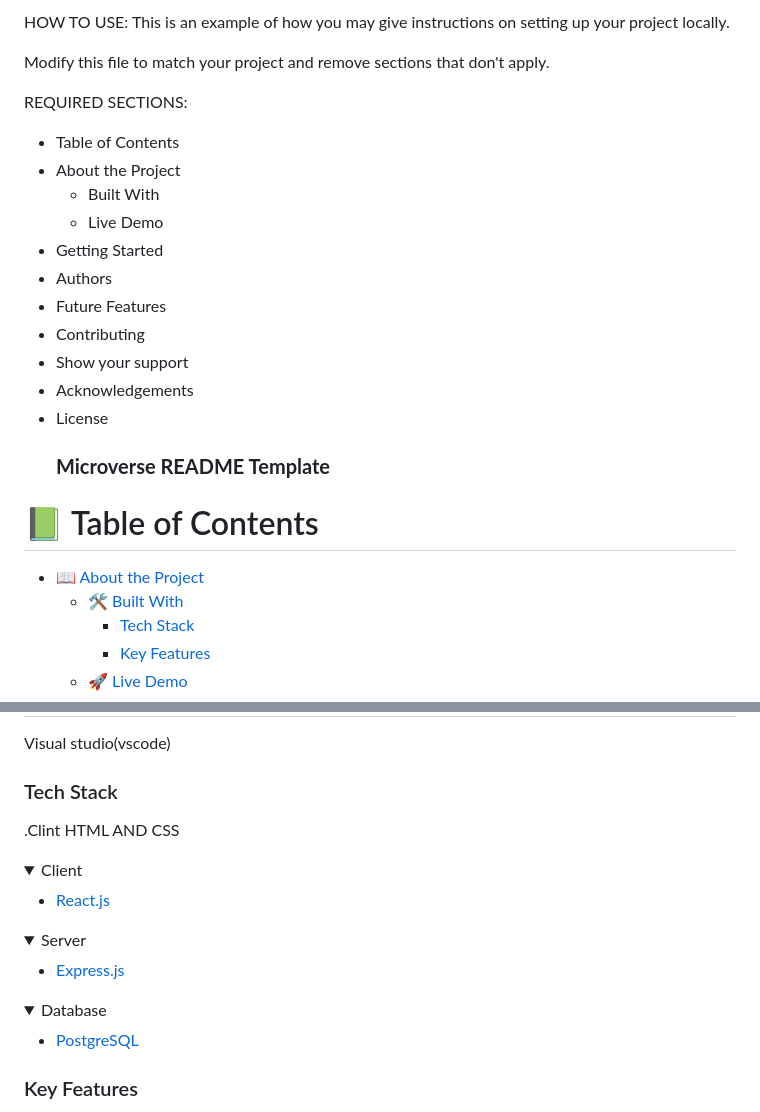
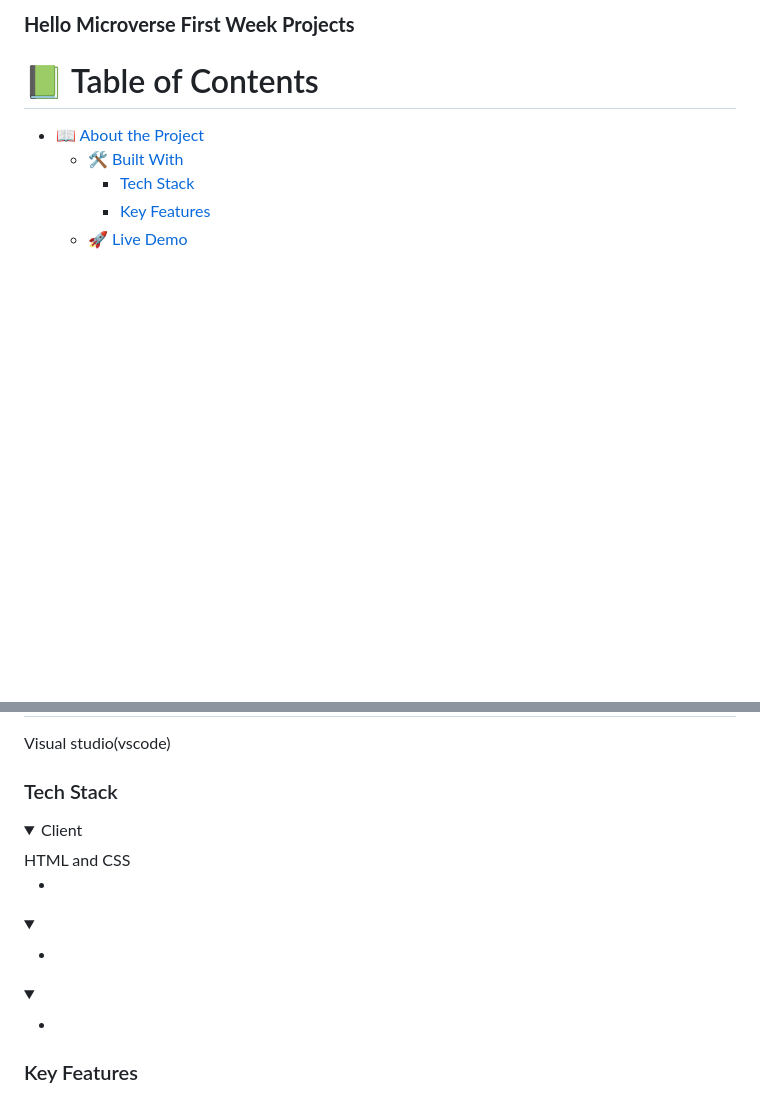
Before and after one commit to richie1988/HELLO, a Markdown page: README.md, 2 parts joined by grey strips. Rendered like a GitHub page; folded sections open; blank space fills up the shorter version.

Commit message:
Hello-first week
Updated README.md

```diff
--- a/README.md
+++ b/README.md
@@ -1,23 +1,5 @@
 <a name="readme-top"></a>
-
-HOW TO USE:
-This is an example of how you may give instructions on setting up your project locally.
-
-Modify this file to match your project and remove sections that don't apply.
-
-REQUIRED SECTIONS:
-- Table of Contents
-- About the Project
-  - Built With
-  - Live Demo
-- Getting Started
-- Authors
-- Future Features
-- Contributing
-- Show your support
-- Acknowledgements
-- License
-  <h3><b>Microverse README Template</b></h3>
+  <h3><b> Hello Microverse First Week Projects</b></h3>
 
 </div>
 
@@ -54,27 +36,26 @@ Visual studio(vscode)
 
 
 ### Tech Stack <a name="tech-stack"></a>
-.Clint
-HTML AND CSS
 
 <details>
   <summary>Client</summary>
+  HTML and CSS
   <ul>
-    <li><a href="https://reactjs.org/">React.js</a></li>
+    <li><a href="https://reactjs.org/"></a></li>
   </ul>
 </details>
 
 <details>
-  <summary>Server</summary>
+  <summary></summary>
   <ul>
-    <li><a href="https://expressjs.com/">Express.js</a></li>
+    <li><a href="https://expressjs.com/"></a></li>
   </ul>
 </details>
 
 <details>
-<summary>Database</summary>
+<summary></summary>
   <ul>
-    <li><a href="https://www.postgresql.org/">PostgreSQL</a></li>
+    <li><a href="https://www.postgresql.org/"></a></li>
   </ul>
 </details>
 
```
Also changed, not shown: other parts of README.md (+1 -1 lines).
